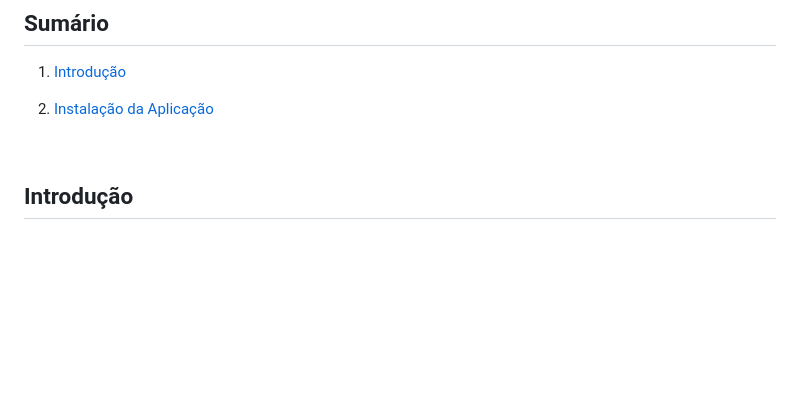
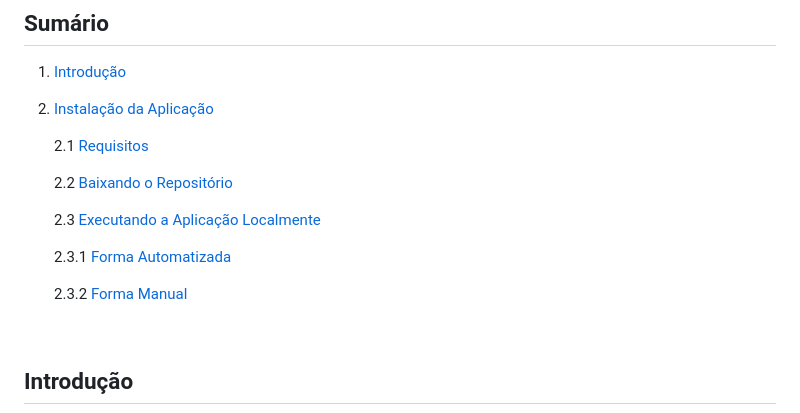
Before and after one commit to Leonardo-henriqu2/PI---5-v2, a Markdown page: README.md, the part around one of its changes. Drawn GitHub-style; blank space fills up the shorter version.

```diff
--- a/README.md
+++ b/README.md
@@ -14,6 +14,16 @@
 1. [Introdução](#introdução)
 
 2. [Instalação da Aplicação](#instalação-da-aplicação)
+
+   2.1 [Requisitos](#requisitos)
+
+   2.2 [Baixando o Repositório](#baixando-o-repositório)
+
+   2.3 [Executando a Aplicação Localmente](#executando-a-aplicação-localmente)
+
+      2.3.1 [Forma Automatizada](#forma-automatizada)
+
+      2.3.2 [Forma Manual](#forma-manual)
 
 <br/>
 
```
Also changed, not shown: other parts of README.md (+71 -4 lines).
